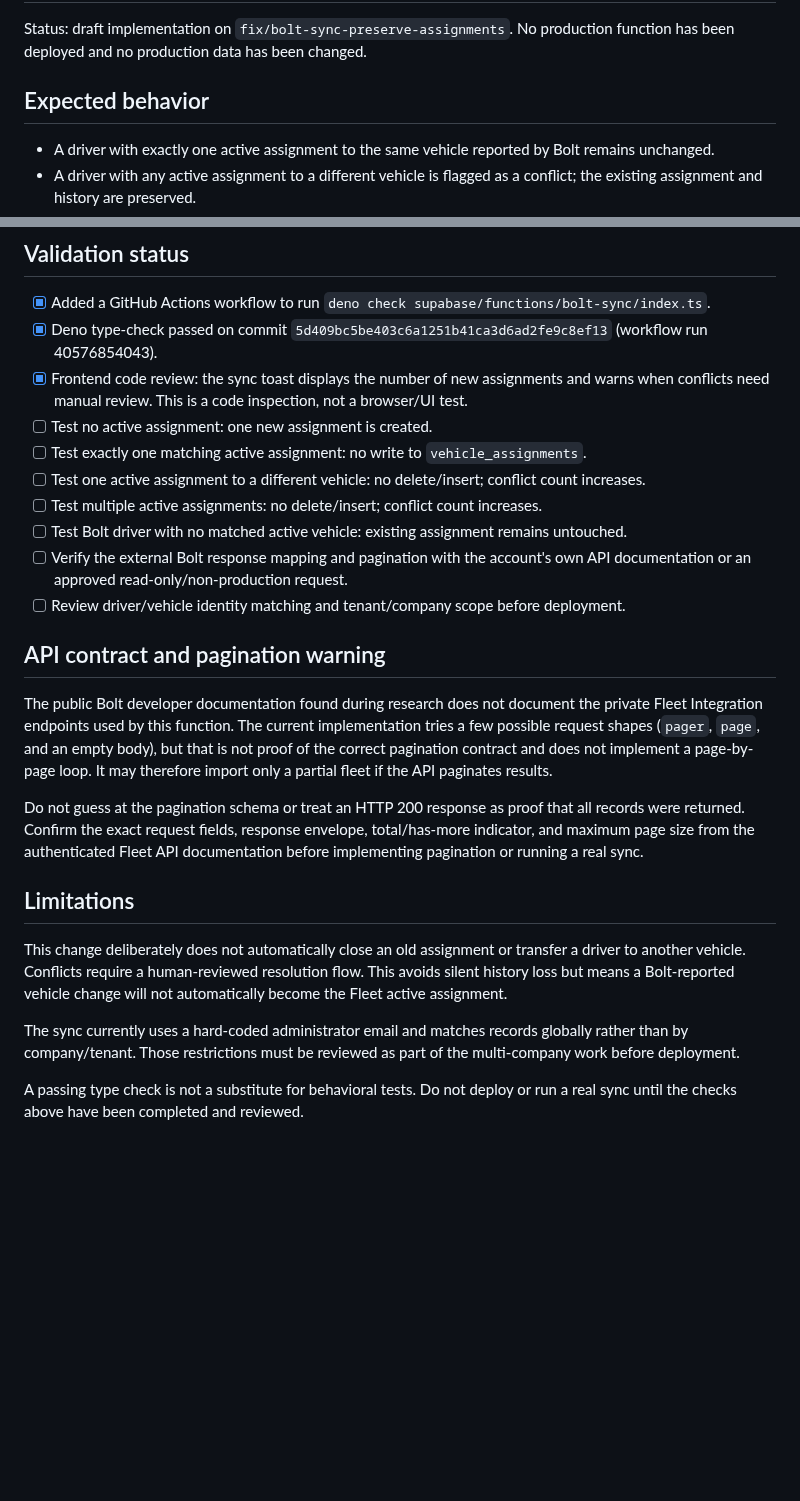
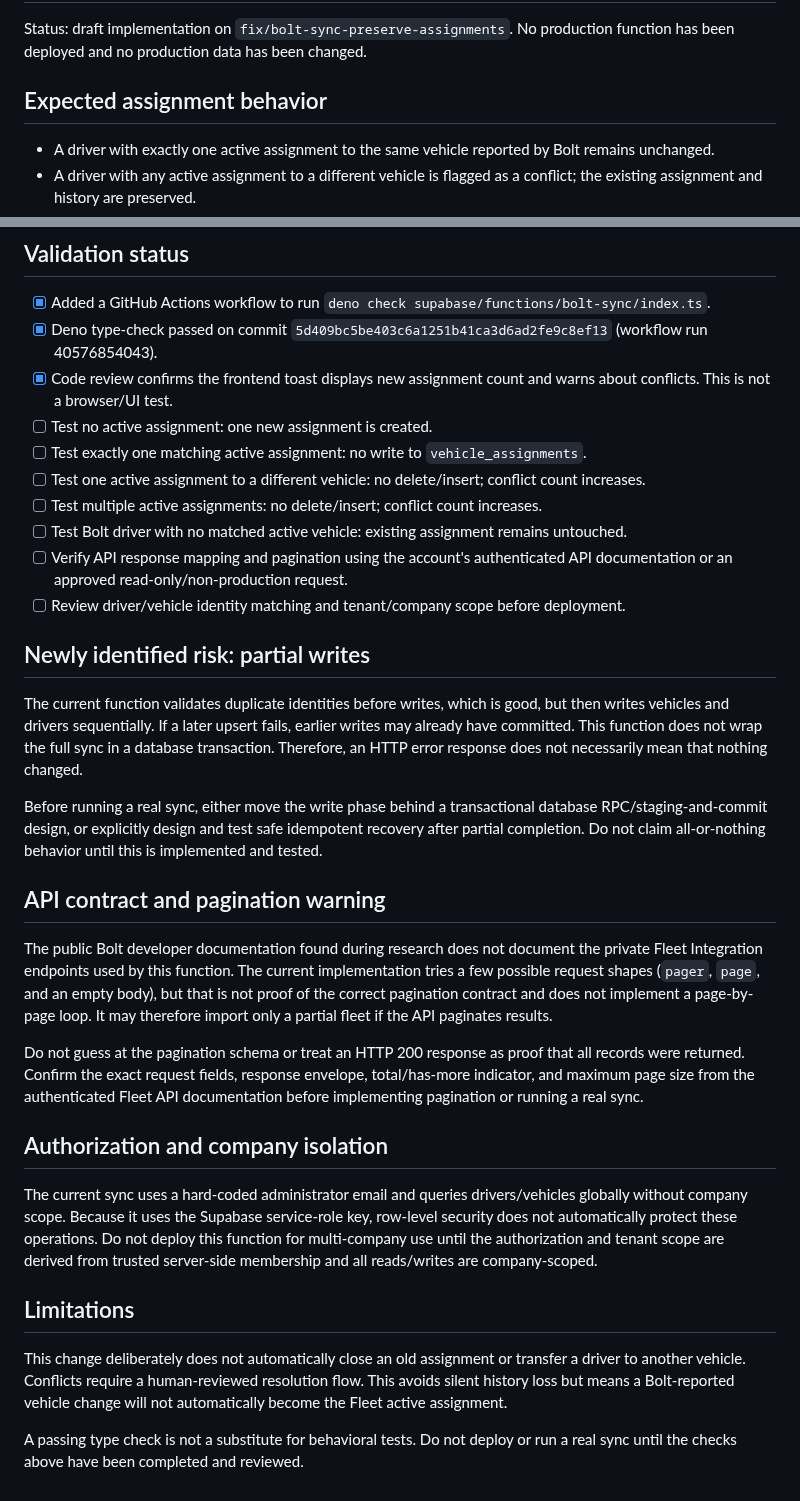
Before and after one commit to simplicity2take-ui/simplicity2take-fleet, a Markdown page: docs/bolt-sync-assignment-safety.md, 2 parts joined by grey strips. Rendered like a GitHub page; blank space fills up the shorter version.

Commit message:
docs: document partial-write risk in Bolt sync

```diff
--- a/docs/bolt-sync-assignment-safety.md
+++ b/docs/bolt-sync-assignment-safety.md
@@ -2,7 +2,7 @@
 
 Status: draft implementation on `fix/bolt-sync-preserve-assignments`. No production function has been deployed and no production data has been changed.
 
-## Expected behavior
+## Expected assignment behavior
 
 - A driver with exactly one active assignment to the same vehicle reported by Bolt remains unchanged.
 - A driver with any active assignment to a different vehicle is flagged as a conflict; the existing assignment and history are preserved.
@@ -15,14 +15,20 @@ Status: draft implementation on `fix/bolt-sync-preserve-assignments`. No product
 
 - [x] Added a GitHub Actions workflow to run `deno check supabase/functions/bolt-sync/index.ts`.
 - [x] Deno type-check passed on commit `5d409bc5be403c6a1251b41ca3d6ad2fe9c8ef13` (workflow run 40576854043).
-- [x] Frontend code review: the sync toast displays the number of new assignments and warns when conflicts need manual review. This is a code inspection, not a browser/UI test.
+- [x] Code review confirms the frontend toast displays new assignment count and warns about conflicts. This is not a browser/UI test.
 - [ ] Test no active assignment: one new assignment is created.
 - [ ] Test exactly one matching active assignment: no write to `vehicle_assignments`.
 - [ ] Test one active assignment to a different vehicle: no delete/insert; conflict count increases.
 - [ ] Test multiple active assignments: no delete/insert; conflict count increases.
 - [ ] Test Bolt driver with no matched active vehicle: existing assignment remains untouched.
-- [ ] Verify the external Bolt response mapping and pagination with the account's own API documentation or an approved read-only/non-production request.
+- [ ] Verify API response mapping and pagination using the account's authenticated API documentation or an approved read-only/non-production request.
 - [ ] Review driver/vehicle identity matching and tenant/company scope before deployment.
+
+## Newly identified risk: partial writes
+
+The current function validates duplicate identities before writes, which is good, but then writes vehicles and drivers sequentially. If a later upsert fails, earlier writes may already have committed. This function does not wrap the full sync in a database transaction. Therefore, an HTTP error response does not necessarily mean that nothing changed.
+
+Before running a real sync, either move the write phase behind a transactional database RPC/staging-and-commit design, or explicitly design and test safe idempotent recovery after partial completion. Do not claim all-or-nothing behavior until this is implemented and tested.
 
 ## API contract and pagination warning
 
@@ -30,10 +36,12 @@ The public Bolt developer documentation found during research does not document
 
 Do not guess at the pagination schema or treat an HTTP 200 response as proof that all records were returned. Confirm the exact request fields, response envelope, total/has-more indicator, and maximum page size from the authenticated Fleet API documentation before implementing pagination or running a real sync.
 
+## Authorization and company isolation
+
+The current sync uses a hard-coded administrator email and queries drivers/vehicles globally without company scope. Because it uses the Supabase service-role key, row-level security does not automatically protect these operations. Do not deploy this function for multi-company use until the authorization and tenant scope are derived from trusted server-side membership and all reads/writes are company-scoped.
+
 ## Limitations
 
 This change deliberately does not automatically close an old assignment or transfer a driver to another vehicle. Conflicts require a human-reviewed resolution flow. This avoids silent history loss but means a Bolt-reported vehicle change will not automatically become the Fleet active assignment.
 
-The sync currently uses a hard-coded administrator email and matches records globally rather than by company/tenant. Those restrictions must be reviewed as part of the multi-company work before deployment.
-
 A passing type check is not a substitute for behavioral tests. Do not deploy or run a real sync until the checks above have been completed and reviewed.
```
